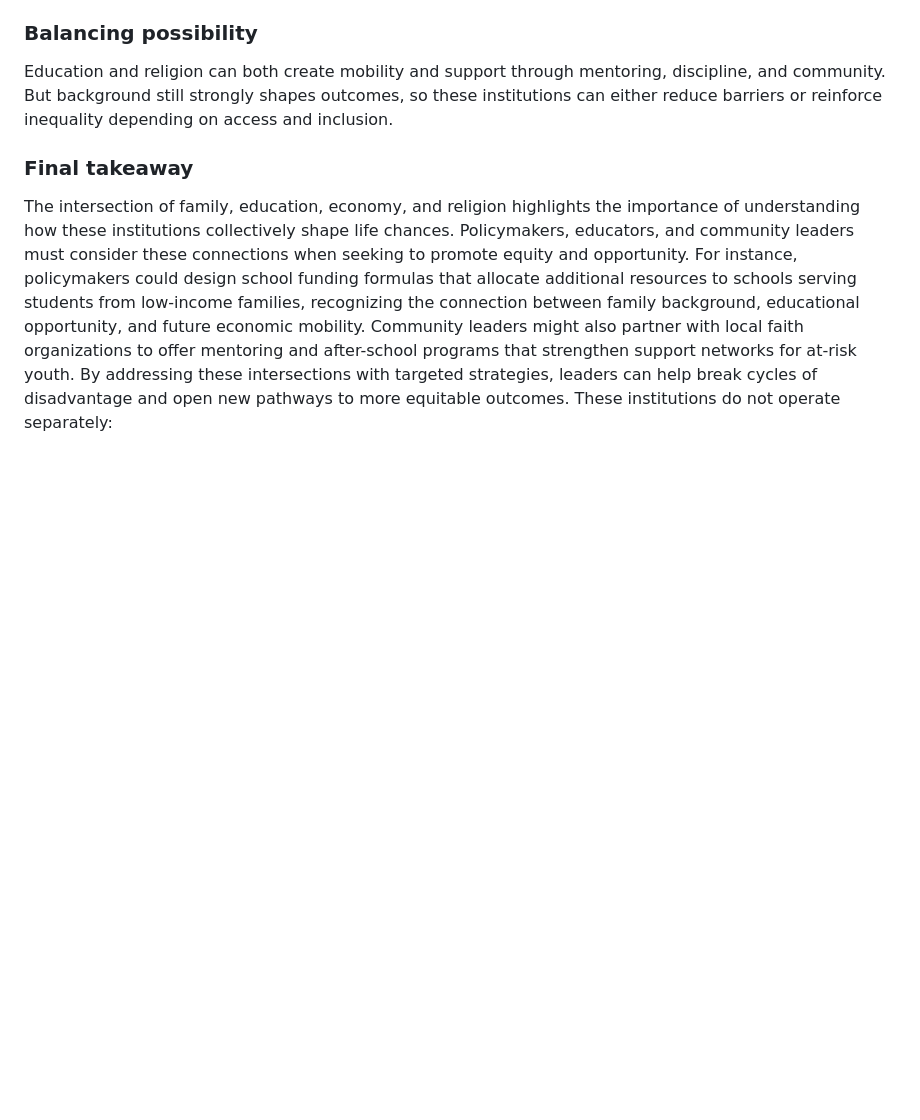
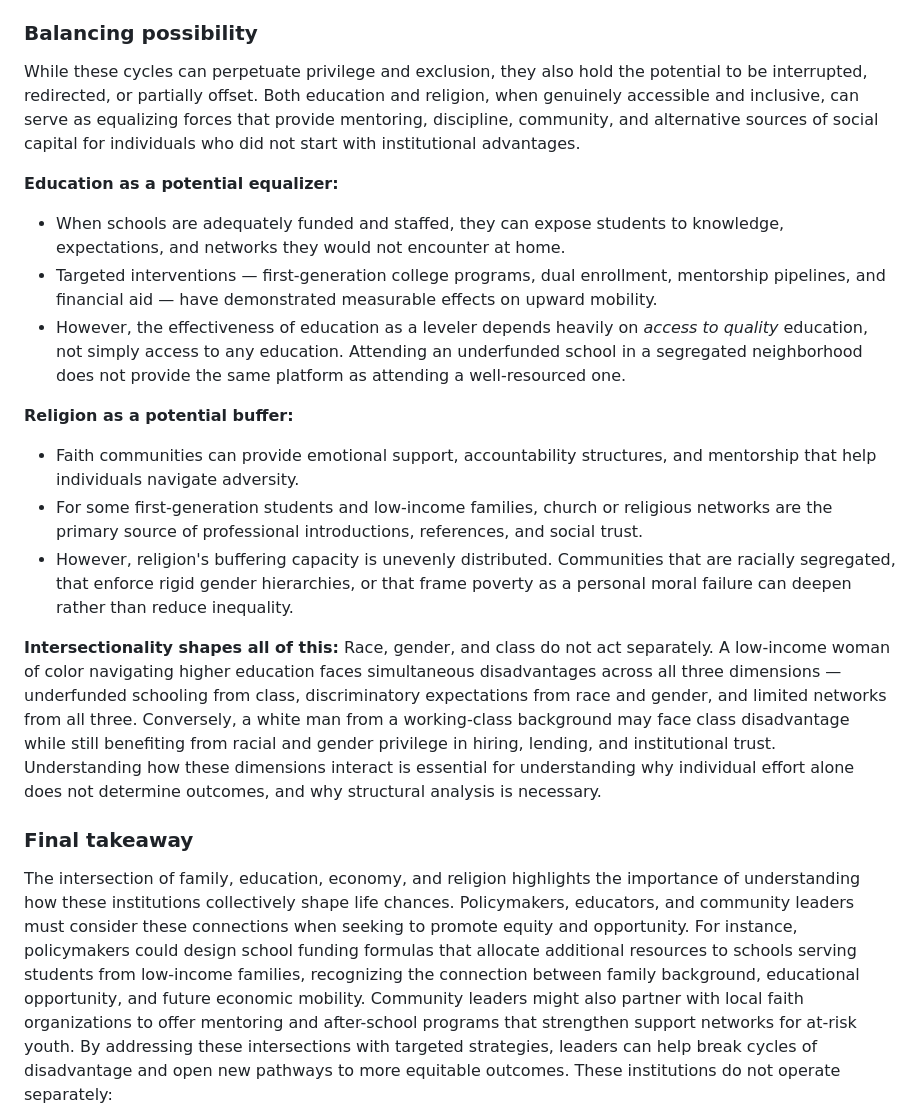
Before and after one commit to tmchuynh/Social-Institutions, a Markdown page: Information.md, the part around the change. Drawn GitHub-style; blank space fills up the shorter version.

Commit message:
Expands analysis of education and religion's role in mobility
Elaborates on how education and religion can both perpetuate or interrupt cycles of privilege and exclusion, emphasizing the importance of access, inclusion, and intersectionality.
Clarifies conditions under which these institutions serve as equalizers or reinforce inequality.

```diff
--- a/Information.md
+++ b/Information.md
@@ -214,7 +214,21 @@ Economic position strongly affects daily life choices, stress levels, educationa
 Wealth, guidance, and social networks (including religious networks) -> stronger educational opportunities -> better credentials and connections -> higher earnings -> more resources and values passed to the next generation.
 
 ### Balancing possibility
-Education and religion can both create mobility and support through mentoring, discipline, and community. But background still strongly shapes outcomes, so these institutions can either reduce barriers or reinforce inequality depending on access and inclusion.
+
+While these cycles can perpetuate privilege and exclusion, they also hold the potential to be interrupted, redirected, or partially offset. Both education and religion, when genuinely accessible and inclusive, can serve as equalizing forces that provide mentoring, discipline, community, and alternative sources of social capital for individuals who did not start with institutional advantages.
+
+**Education as a potential equalizer:**
+- When schools are adequately funded and staffed, they can expose students to knowledge, expectations, and networks they would not encounter at home.
+- Targeted interventions — first-generation college programs, dual enrollment, mentorship pipelines, and financial aid — have demonstrated measurable effects on upward mobility.
+- However, the effectiveness of education as a leveler depends heavily on *access to quality* education, not simply access to any education. Attending an underfunded school in a segregated neighborhood does not provide the same platform as attending a well-resourced one.
+
+**Religion as a potential buffer:**
+- Faith communities can provide emotional support, accountability structures, and mentorship that help individuals navigate adversity.
+- For some first-generation students and low-income families, church or religious networks are the primary source of professional introductions, references, and social trust.
+- However, religion's buffering capacity is unevenly distributed. Communities that are racially segregated, that enforce rigid gender hierarchies, or that frame poverty as a personal moral failure can deepen rather than reduce inequality.
+
+**Intersectionality shapes all of this:**
+Race, gender, and class do not act separately. A low-income woman of color navigating higher education faces simultaneous disadvantages across all three dimensions — underfunded schooling from class, discriminatory expectations from race and gender, and limited networks from all three. Conversely, a white man from a working-class background may face class disadvantage while still benefiting from racial and gender privilege in hiring, lending, and institutional trust. Understanding how these dimensions interact is essential for understanding why individual effort alone does not determine outcomes, and why structural analysis is necessary.
 
 ### Final takeaway
 
```
